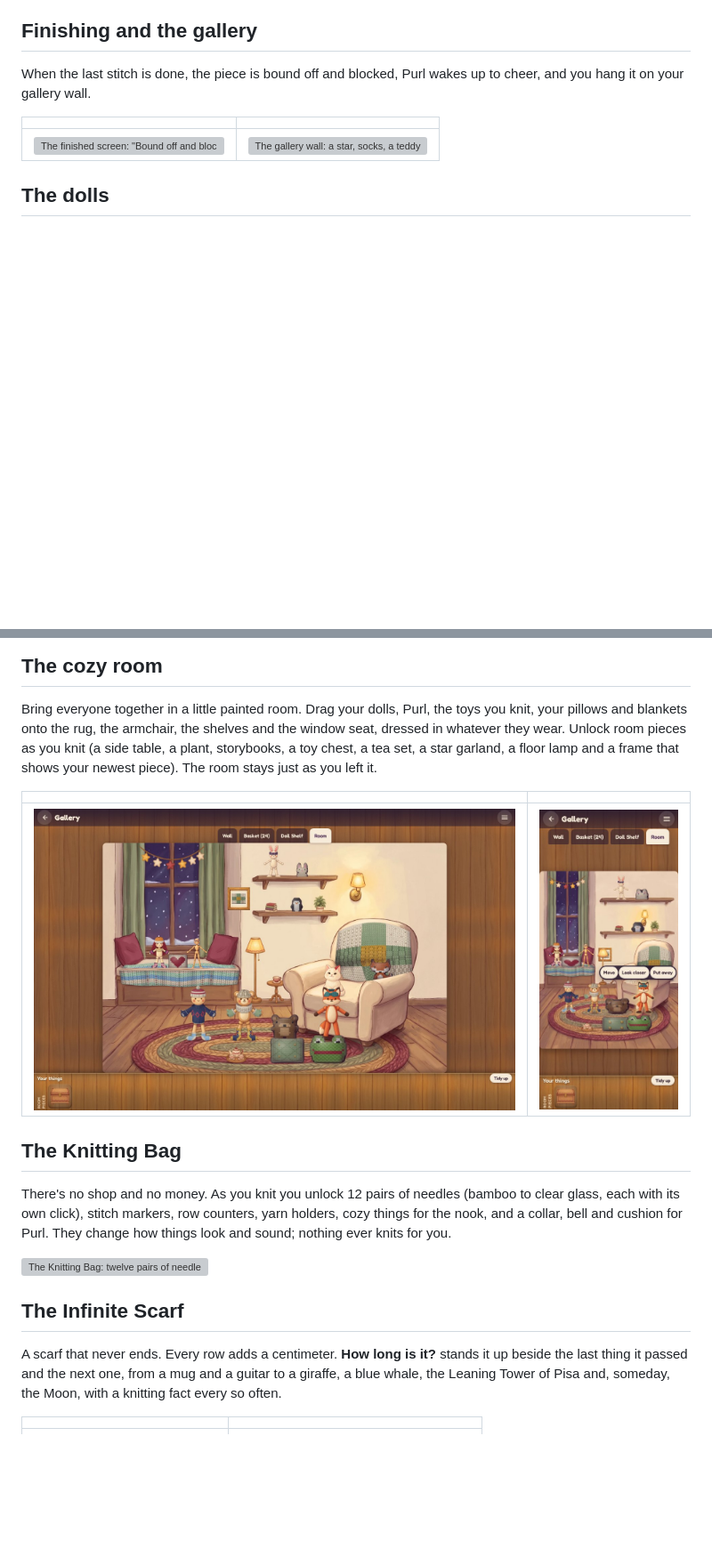
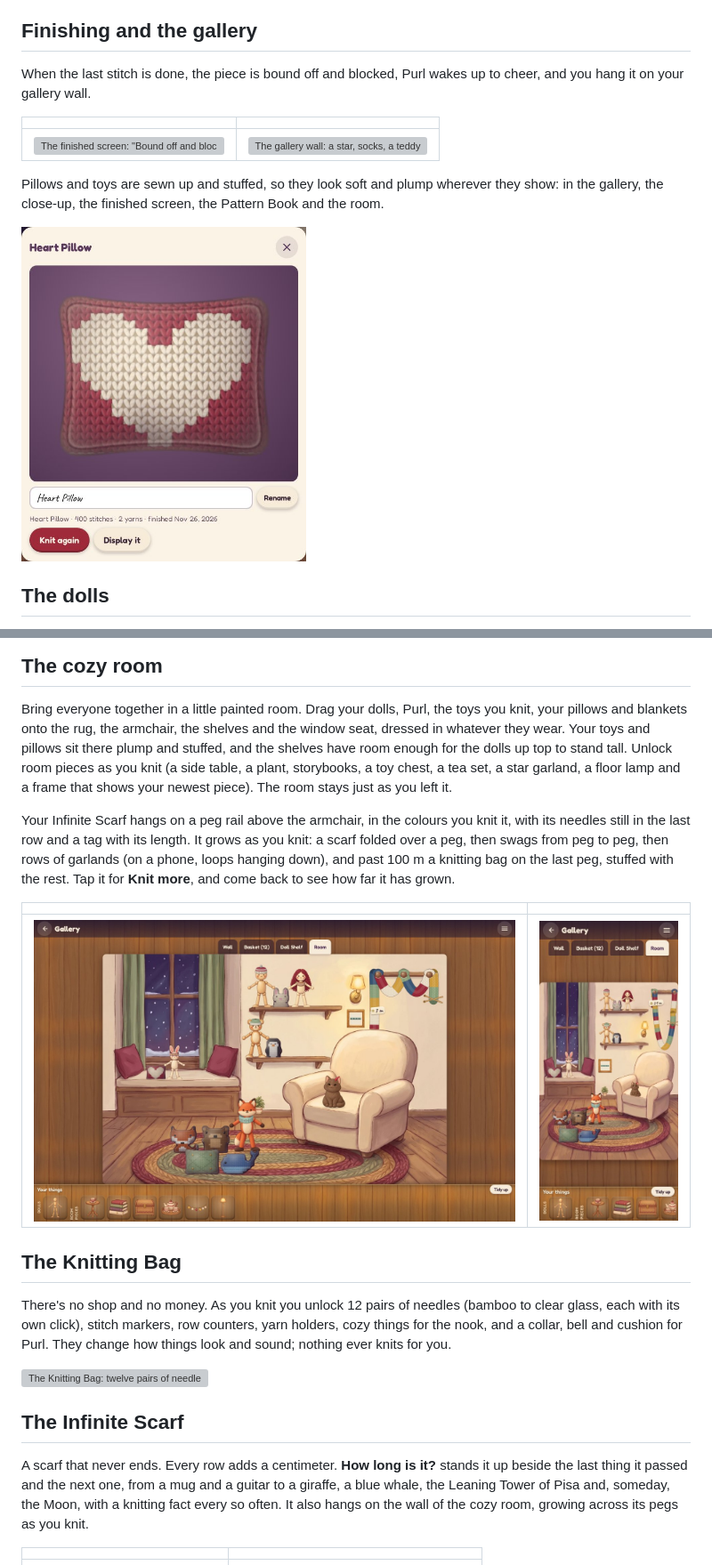
Before and after one commit to zeveck/knit-knack, a Markdown page: README.md, 2 parts joined by grey strips. Shown at 89% size. Rendered like a GitHub page; pictures changed too: media/screenshots/pillow-closeup.jpg (added), media/screenshots/room-phone.jpg, media/screenshots/room.jpg; blank space fills up the shorter version; grey boxes are pictures that could not be loaded.

```diff
--- a/README.md
+++ b/README.md
@@ -69,6 +69,11 @@ you hang it on your gallery wall.
 |---|---|
 | ![The finished screen: "Bound off and blocked!", the Snowflake Mitten shown on Pip the doll](media/screenshots/finished.jpg) | ![The gallery wall: a star, socks, a teddy bear, a sweater, a blanket, a strawberry pouch, a fox, a shawlette, a cowl and a stocking hanging on pegs](media/screenshots/gallery.jpg) |
 
+Pillows and toys are sewn up and stuffed, so they look soft and plump wherever they show: in
+the gallery, the close-up, the finished screen, the Pattern Book and the room.
+
+<img src="media/screenshots/pillow-closeup.jpg" width="320" alt="A close-up of a finished Heart Pillow: a cream heart knit into cranberry stockinette, puffed up and stuffed, with soft pinched corners">
+
 ## The dolls
 
 Meet Pip, Clementine, Bramble, Juniper, Basil, Mabel and Purl herself, and dress them in the hats,
@@ -83,13 +88,20 @@ pieces wear as true tubes: a hat wraps the head, a cowl circles the neck, socks
 
 Bring everyone together in a little painted room. Drag your dolls, Purl, the toys you knit,
 your pillows and blankets onto the rug, the armchair, the shelves and the window seat, dressed
-in whatever they wear. Unlock room pieces as you knit (a side table, a plant, storybooks, a toy
-chest, a tea set, a star garland, a floor lamp and a frame that shows your newest piece). The
-room stays just as you left it.
+in whatever they wear. Your toys and pillows sit there plump and stuffed, and the shelves have
+room enough for the dolls up top to stand tall. Unlock room pieces as you knit (a side table, a
+plant, storybooks, a toy chest, a tea set, a star garland, a floor lamp and a frame that shows
+your newest piece). The room stays just as you left it.
+
+Your Infinite Scarf hangs on a peg rail above the armchair, in the colours you knit it, with its
+needles still in the last row and a tag with its length. It grows as you knit: a scarf folded
+over a peg, then swags from peg to peg, then rows of garlands (on a phone, loops hanging down),
+and past 100 m a knitting bag on the last peg, stuffed with the rest. Tap it for **Knit more**,
+and come back to see how far it has grown.
 
 | | |
 |---|---|
-| ![The cozy room: dolls and knitted toys on a braided rug, Purl in the armchair under a patchwork blanket, a star garland in the snowy window and a bunny and a penguin on the shelves](media/screenshots/room.jpg) | ![The same room on a phone, with the fox doll selected and its Move, Look closer and Put away buttons showing](media/screenshots/room-phone.jpg) |
+| ![The cozy room: Pip in a bobble hat and Clementine in a cowl on the top shelf with a knitted bunny, Bramble and a penguin on the low shelf, a heart pillow and Juniper on the window seat, Purl in the armchair, Basil, a fox, a teddy bear, a cushion and a whale on the rug, and a 7 m striped scarf swagging across three pegs with its tag and needles](media/screenshots/room.jpg) | ![The same room on a phone, the scarf, now 21 m, hanging down beside the shelves in two long loops](media/screenshots/room-phone.jpg) |
 
 ## The Knitting Bag
 
@@ -104,7 +116,8 @@ nothing ever knits for you.
 
 A scarf that never ends. Every row adds a centimeter. **How long is it?** stands it up beside
 the last thing it passed and the next one, from a mug and a guitar to a giraffe, a blue whale,
-the Leaning Tower of Pisa and, someday, the Moon, with a knitting fact every so often.
+the Leaning Tower of Pisa and, someday, the Moon, with a knitting fact every so often. It also
+hangs on the wall of the cozy room, growing across its pegs as you knit.
 
 | | |
 |---|---|
```
Also changed, not shown: other parts of README.md (+18 -1 lines), design/STATUS.md (+3 -2 lines).
